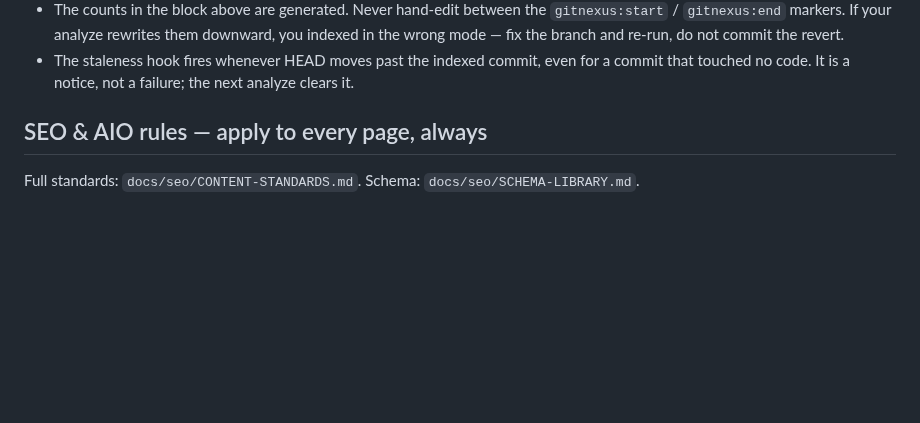
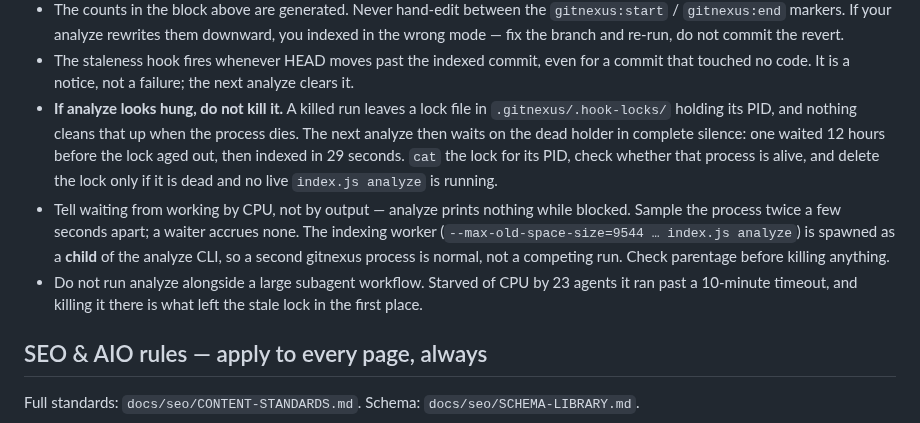
Before and after one commit to soleman23/hymt, a Markdown page: AGENTS.md, the part around the change. Rendered like a GitHub page; blank space fills up the shorter version.

```diff
--- a/AGENTS.md
+++ b/AGENTS.md
@@ -68,6 +68,20 @@ This project is indexed by GitNexus as **hymt** (3902 symbols, 7444 relationship
 - The staleness hook fires whenever HEAD moves past the indexed commit, even for
   a commit that touched no code. It is a notice, not a failure; the next analyze
   clears it.
+- **If analyze looks hung, do not kill it.** A killed run leaves a lock file in
+  `.gitnexus/.hook-locks/` holding its PID, and nothing cleans that up when the
+  process dies. The next analyze then waits on the dead holder in complete
+  silence: one waited 12 hours before the lock aged out, then indexed in 29
+  seconds. `cat` the lock for its PID, check whether that process is alive, and
+  delete the lock only if it is dead and no live `index.js analyze` is running.
+- Tell waiting from working by CPU, not by output — analyze prints nothing while
+  blocked. Sample the process twice a few seconds apart; a waiter accrues none.
+  The indexing worker (`--max-old-space-size=9544 … index.js analyze`) is spawned
+  as a **child** of the analyze CLI, so a second gitnexus process is normal, not
+  a competing run. Check parentage before killing anything.
+- Do not run analyze alongside a large subagent workflow. Starved of CPU by 23
+  agents it ran past a 10-minute timeout, and killing it there is what left the
+  stale lock in the first place.
 
 ## SEO & AIO rules — apply to every page, always
 
```
Also changed, not shown: CLAUDE.md (+14 -0 lines).
